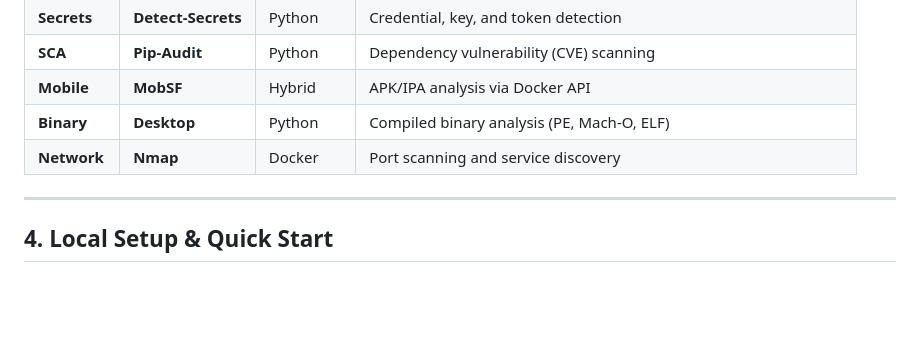
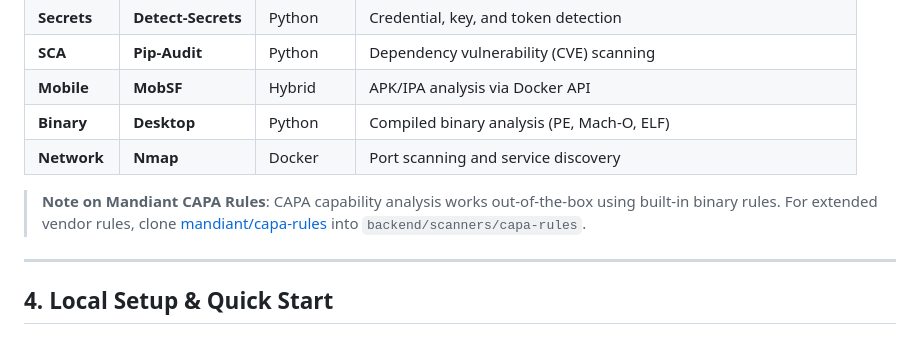
Before and after one commit to KaarthikMS/Project_Two, a Markdown page: README.md, the part around the change. GitHub-like rendering; blank space fills up the shorter version.

Commit message:
docs: update README with CAPA rules setup note

```diff
--- a/README.md
+++ b/README.md
@@ -56,6 +56,8 @@ A state-of-the-art reporting engine generates high-fidelity, interactive HTML da
 | **Mobile** | **MobSF** | Hybrid | APK/IPA analysis via Docker API |
 | **Binary** | **Desktop** | Python | Compiled binary analysis (PE, Mach-O, ELF) |
 | **Network** | **Nmap** | Docker | Port scanning and service discovery |
+
+> **Note on Mandiant CAPA Rules**: CAPA capability analysis works out-of-the-box using built-in binary rules. For extended vendor rules, clone [mandiant/capa-rules](https://github.com/mandiant/capa-rules) into `backend/scanners/capa-rules`.
 
 ---
 
```
